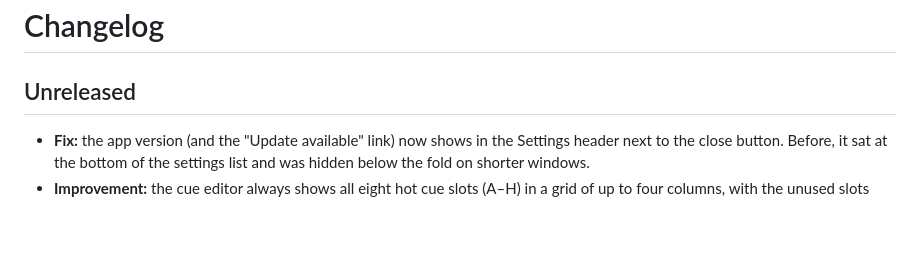
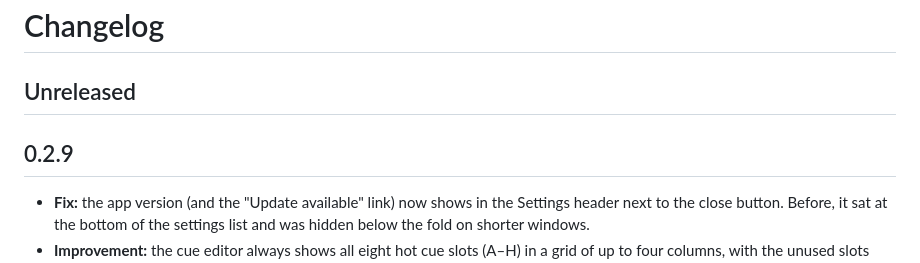
Before and after one commit to haivala/dj-usb-tkit, a Markdown page: CHANGELOG.md, the part around the change. Drawn GitHub-style; blank space fills up the shorter version.

```diff
--- a/CHANGELOG.md
+++ b/CHANGELOG.md
@@ -38,6 +38,8 @@
 -->
 
 ## Unreleased
+
+## 0.2.9
 
 - **Fix:** the app version (and the "Update available" link) now shows in the
   Settings header next to the close button. Before, it sat at the bottom of
```
Also changed, not shown: docs/assets/cue-editor-drag-cues.gif, docs/assets/cue-editor-playback-start.gif, docs/assets/cue-editor.png, 7 other files.
